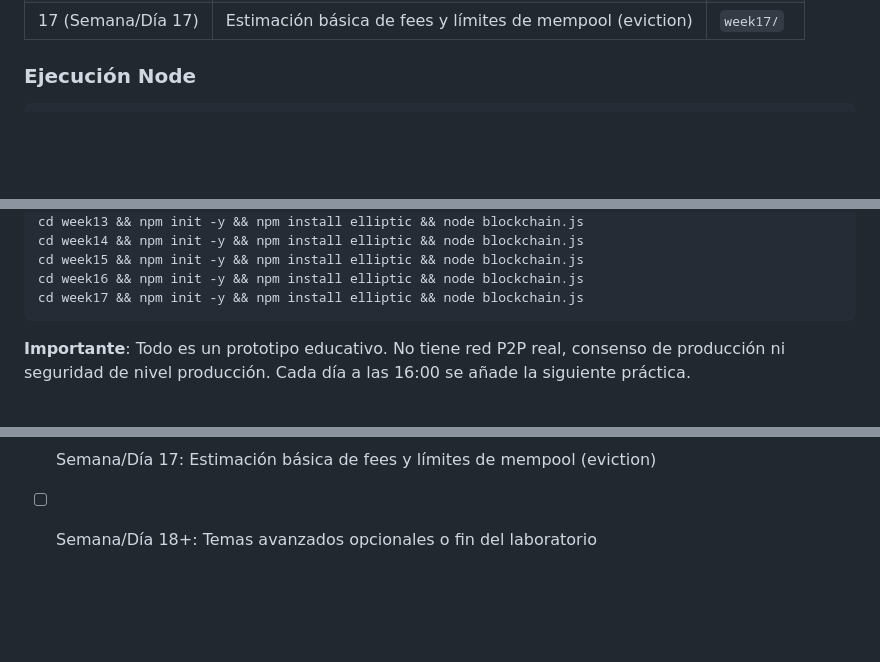
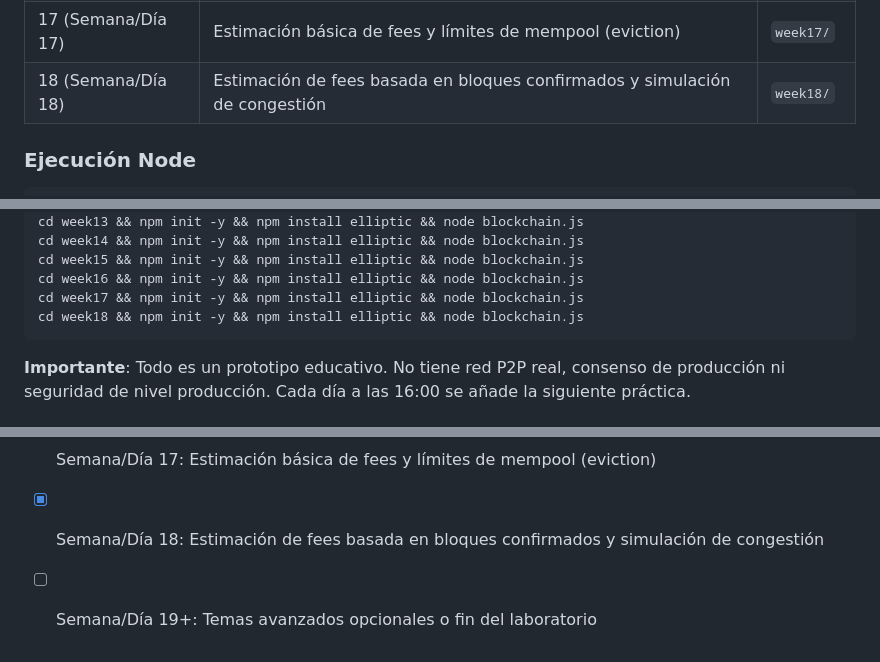
Before and after one commit to josejulianh/jscoin-lab, a Markdown page: README.md, 3 parts joined by grey strips. GitHub-like rendering; blank space fills up the shorter version.

Commit message:
Añade Práctica 18: Estimación de fees basada en bloques confirmados y simulación de congestión

````diff
--- a/README.md
+++ b/README.md
@@ -37,6 +37,7 @@ https://josejulianh.github.io/jscoin-lab/
 | 15 (Semana/Día 15) | Scripts básicos educativos (locking/unlocking) | `week15/` |
 | 16 (Semana/Día 16) | Fees básicos educativos y Replace-By-Fee (RBF) simple | `week16/` |
 | 17 (Semana/Día 17) | Estimación básica de fees y límites de mempool (eviction) | `week17/` |
+| 18 (Semana/Día 18) | Estimación de fees basada en bloques confirmados y simulación de congestión | `week18/` |
 
 ### Ejecución Node
 
@@ -58,6 +59,7 @@ cd week14 && npm init -y && npm install elliptic && node blockchain.js
 cd week15 && npm init -y && npm install elliptic && node blockchain.js
 cd week16 && npm init -y && npm install elliptic && node blockchain.js
 cd week17 && npm init -y && npm install elliptic && node blockchain.js
+cd week18 && npm init -y && npm install elliptic && node blockchain.js
 ```
 
 **Importante**: Todo es un prototipo educativo. No tiene red P2P real, consenso de producción ni seguridad de nivel producción. Cada día a las 16:00 se añade la siguiente práctica.
@@ -81,4 +83,5 @@ cd week17 && npm init -y && npm install elliptic && node blockchain.js
 - [x] Semana/Día 15: Scripts básicos educativos (locking/unlocking)
 - [x] Semana/Día 16: Fees básicos educativos y Replace-By-Fee (RBF) simple
 - [x] Semana/Día 17: Estimación básica de fees y límites de mempool (eviction)
-- [ ] Semana/Día 18+: Temas avanzados opcionales o fin del laboratorio
+- [x] Semana/Día 18: Estimación de fees basada en bloques confirmados y simulación de congestión
+- [ ] Semana/Día 19+: Temas avanzados opcionales o fin del laboratorio
````
Also changed, not shown: week18/README.md (added, +66 -0 lines).
